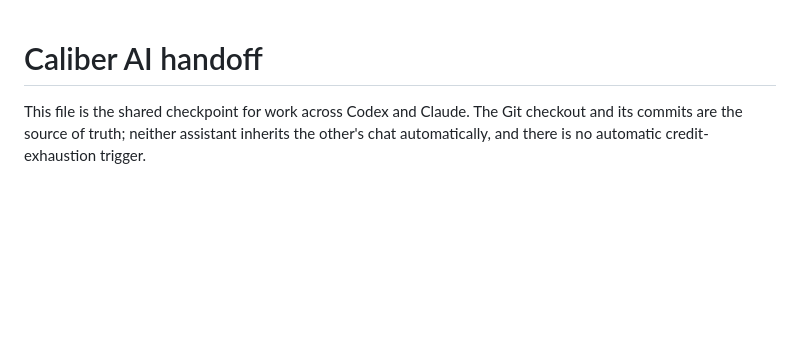
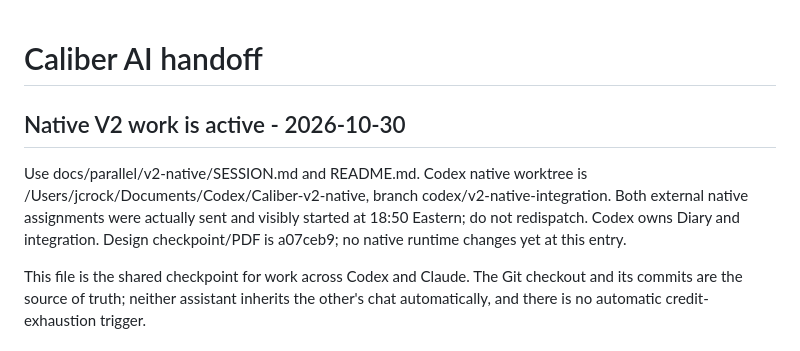
Before and after one commit to jacksnc/Caliber-DEV, a Markdown page: docs/AI_HANDOFF.md, the part around the change. GitHub-like rendering; blank space fills up the shorter version.

Commit message:
docs: record native v2 peer dispatch and integration checkpoint

```diff
--- a/docs/AI_HANDOFF.md
+++ b/docs/AI_HANDOFF.md
@@ -1,4 +1,13 @@
 # Caliber AI handoff
+
+## Native V2 work is active - 2026-10-30
+
+Use docs/parallel/v2-native/SESSION.md and README.md. Codex native worktree is
+/Users/jcrock/Documents/Codex/Caliber-v2-native, branch codex/v2-native-integration.
+Both external native assignments were actually sent and visibly started at
+18:50 Eastern; do not redispatch. Codex owns Diary and integration. Design
+checkpoint/PDF is a07ceb9; no native runtime changes yet at this entry.
+
 
 This file is the shared checkpoint for work across Codex and Claude. The Git
 checkout and its commits are the source of truth; neither assistant inherits the
```
Also changed, not shown: 1 other file.
